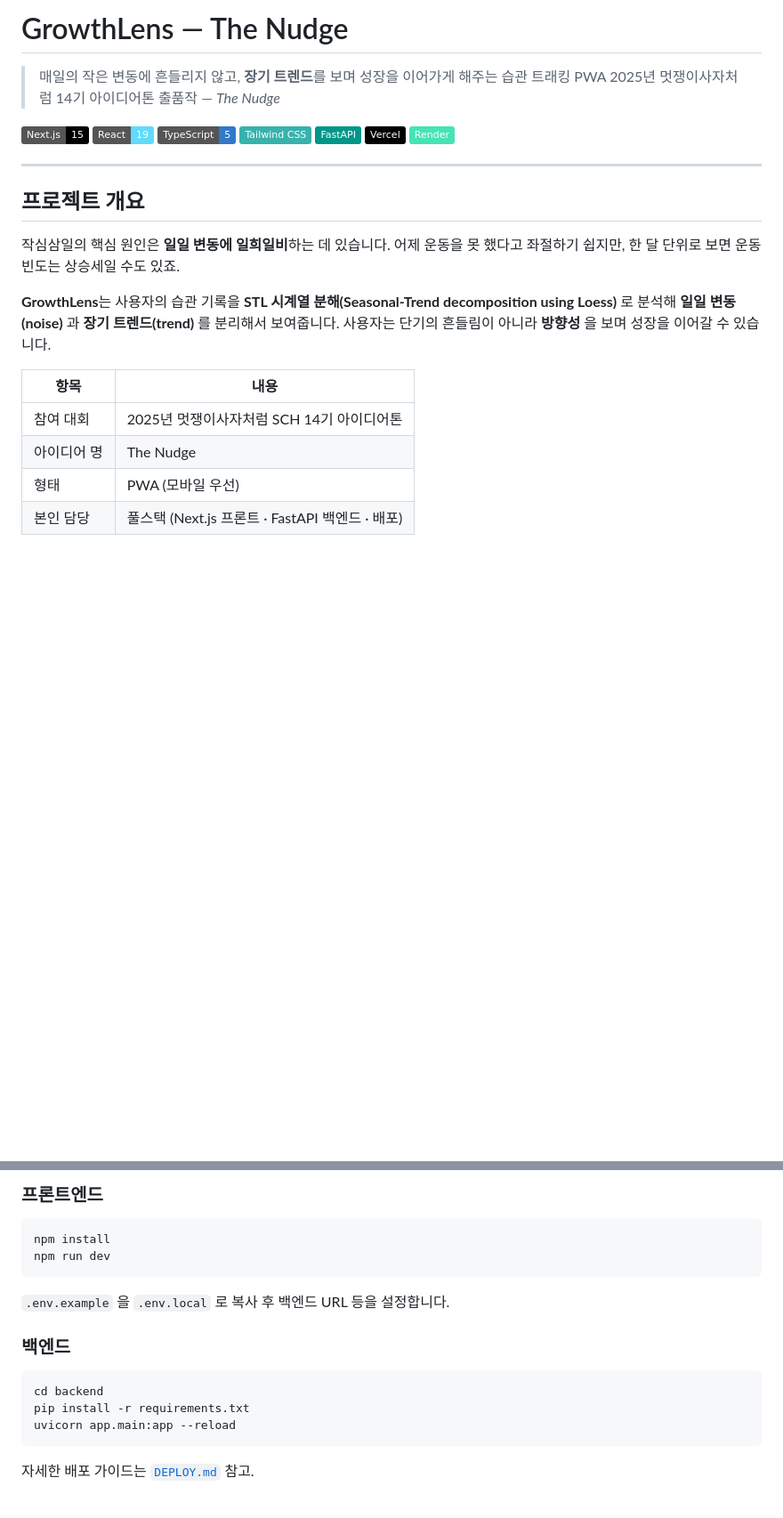
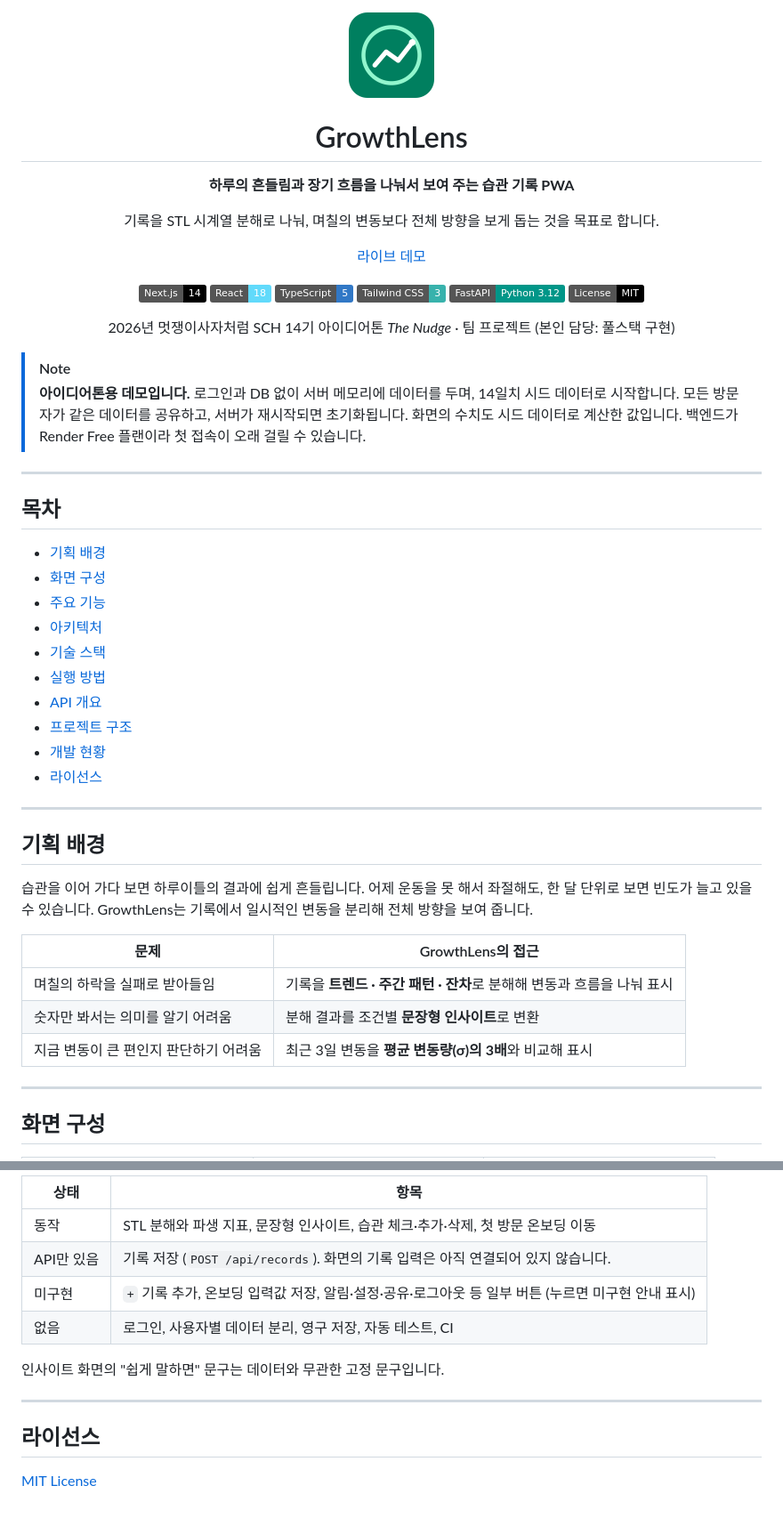
Before and after one commit to KimHands/growthlens, a Markdown page: README.md, 2 parts joined by grey strips. Shown at 89% size. Drawn GitHub-style; badges without logos; blank space fills up the shorter version.

````diff
--- a/README.md
+++ b/README.md
@@ -1,27 +1,59 @@
-# GrowthLens — The Nudge
+<div align="center">
 
-> 매일의 작은 변동에 흔들리지 않고, **장기 트렌드**를 보며 성장을 이어가게 해주는 습관 트래킹 PWA
-> 2025년 멋쟁이사자처럼 14기 아이디어톤 출품작 — *The Nudge*
+<img src="public/icon-192.png" width="96" alt="GrowthLens 로고" />
 
-[![Next.js](https://img.shields.io/badge/Next.js-15-black?logo=next.js&logoColor=white)](https://nextjs.org)
-[![React](https://img.shields.io/badge/React-19-61DAFB?logo=react&logoColor=black)](https://react.dev)
-[![TypeScript](https://img.shields.io/badge/TypeScript-5-3178C6?logo=typescript&logoColor=white)](https://www.typescriptlang.org)
-[![Tailwind CSS](https://img.shields.io/badge/Tailwind%20CSS-38B2AC?logo=tailwind-css&logoColor=white)](https://tailwindcss.com)
-[![FastAPI](https://img.shields.io/badge/FastAPI-009688?logo=fastapi&logoColor=white)](https://fastapi.tiangolo.com)
-[![Vercel](https://img.shields.io/badge/Vercel-000000?logo=vercel&logoColor=white)](https://vercel.com)
-[![Render](https://img.shields.io/badge/Render-46E3B7?logo=render&logoColor=white)](https://render.com)
+# GrowthLens
+
+**하루의 흔들림과 장기 흐름을 나눠서 보여 주는 습관 기록 PWA**
+
+기록을 STL 시계열 분해로 나눠, 며칠의 변동보다 전체 방향을 보게 돕는 것을 목표로 합니다.
+
+[라이브 데모](https://growthlens-ashy.vercel.app)
+
+![Next.js](https://img.shields.io/badge/Next.js-14-black?logo=next.js&logoColor=white)
+![React](https://img.shields.io/badge/React-18-61DAFB?logo=react&logoColor=black)
+![TypeScript](https://img.shields.io/badge/TypeScript-5-3178C6?logo=typescript&logoColor=white)
+![Tailwind CSS](https://img.shields.io/badge/Tailwind_CSS-3-38B2AC?logo=tailwind-css&logoColor=white)
+![FastAPI](https://img.shields.io/badge/FastAPI-Python_3.12-009688?logo=fastapi&logoColor=white)
+![License](https://img.shields.io/badge/License-MIT-black)
+
+2026년 멋쟁이사자처럼 SCH 14기 아이디어톤 *The Nudge* · 팀 프로젝트 (본인 담당: 풀스택 구현)
+
+</div>
+
+> [!NOTE]
+> **아이디어톤용 데모입니다.** 로그인과 DB 없이 서버 메모리에 데이터를 두며, 14일치 시드 데이터로 시작합니다.
+> 모든 방문자가 같은 데이터를 공유하고, 서버가 재시작되면 초기화됩니다. 화면의 수치도 시드 데이터로 계산한 값입니다.
+> 백엔드가 Render Free 플랜이라 첫 접속이 오래 걸릴 수 있습니다.
 
 ---
 
-## 프로젝트 개요
+## 목차
 
-작심삼일의 핵심 원인은 **일일 변동에 일희일비**하는 데 있습니다. 어제 운동을 못 했다고 좌절하기 쉽지만, 한 달 단위로 보면 운동 빈도는 상승세일 수도 있죠.
+- [기획 배경](#기획-배경)
+- [화면 구성](#화면-구성)
+- [주요 기능](#주요-기능)
+- [아키텍처](#아키텍처)
+- [기술 스택](#기술-스택)
+- [실행 방법](#실행-방법)
+- [API 개요](#api-개요)
+- [프로젝트 구조](#프로젝트-구조)
+- [개발 현황](#개발-현황)
+- [라이선스](#라이선스)
 
-**GrowthLens**는 사용자의 습관 기록을 **STL 시계열 분해(Seasonal-Trend decomposition using Loess)** 로 분석해 **일일 변동(noise)** 과 **장기 트렌드(trend)** 를 분리해서 보여줍니다. 사용자는 단기의 흔들림이 아니라 **방향성** 을 보며 성장을 이어갈 수 있습니다.
+---
 
-| 항목 | 내용 |
-|---|---|
-| 참여 대회 | 2025년 멋쟁이사자처럼 SCH 14기 아이디어톤 |
-| 아이디어 명 | The Nudge |
-| 형태 | PWA (모바일 우선) |
-| 본인 담당 | 풀스택 (Next.js 프론트 · FastAPI 백엔드 · 배포) |
+## 기획 배경
+
+습관을 이어 가다 보면 하루이틀의 결과에 쉽게 흔들립니다. 어제 운동을 못 해서 좌절해도, 한 달 단위로 보면 빈도가 늘고 있을 수 있습니다. GrowthLens는 기록에서 일시적인 변동을 분리해 전체 방향을 보여 줍니다.
+
+| 문제 | GrowthLens의 접근 |
+|------|------------------|
+| 며칠의 하락을 실패로 받아들임 | 기록을 **트렌드 · 주간 패턴 · 잔차**로 분해해 변동과 흐름을 나눠 표시 |
+| 숫자만 봐서는 의미를 알기 어려움 | 분해 결과를 조건별 **문장형 인사이트**로 변환 |
+| 지금 변동이 큰 편인지 판단하기 어려움 | 최근 3일 변동을 **평균 변동량(σ)의 3배**와 비교해 표시 |
+
+---
+
+## 화면 구성
+
@@ -124,16 +206,15 @@ flowchart LR
 
-### 프론트엔드
-```bash
-npm install
-npm run dev
-```
-`.env.example` 을 `.env.local` 로 복사 후 백엔드 URL 등을 설정합니다.
+| 상태 | 항목 |
+|------|------|
+| 동작 | STL 분해와 파생 지표, 문장형 인사이트, 습관 체크·추가·삭제, 첫 방문 온보딩 이동 |
+| API만 있음 | 기록 저장 (`POST /api/records`). 화면의 기록 입력은 아직 연결되어 있지 않습니다. |
+| 미구현 | `+` 기록 추가, 온보딩 입력값 저장, 알림·설정·공유·로그아웃 등 일부 버튼 (누르면 미구현 안내 표시) |
+| 없음 | 로그인, 사용자별 데이터 분리, 영구 저장, 자동 테스트, CI |
 
-### 백엔드
-```bash
-cd backend
-pip install -r requirements.txt
-uvicorn app.main:app --reload
-```
+인사이트 화면의 "쉽게 말하면" 문구는 데이터와 무관한 고정 문구입니다.
 
-자세한 배포 가이드는 [`DEPLOY.md`](./DEPLOY.md) 참고.
+---
+
+## 라이선스
+
+[MIT License](LICENSE)
````
Also changed, not shown: other parts of README.md (+115 -65 lines), DEPLOY.md (+3 -3 lines), docs/screenshots/01-onboarding.png (added), docs/screenshots/02-home.png (added), docs/screenshots/03-habits.png (added), docs/screenshots/04-insights.png (added), docs/screenshots/05-analysis.png (added), docs/screenshots/06-profile.png (added), 1 other file.
